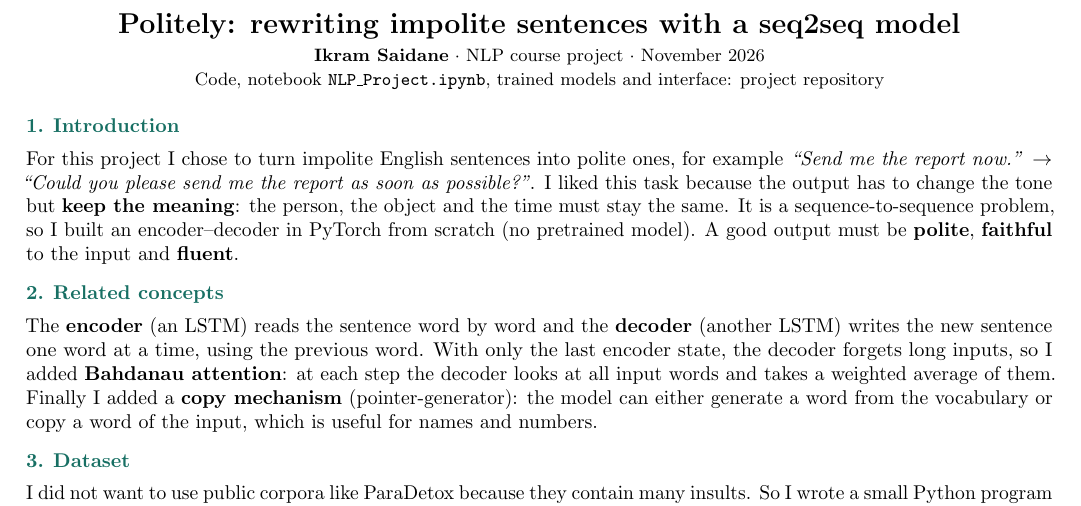
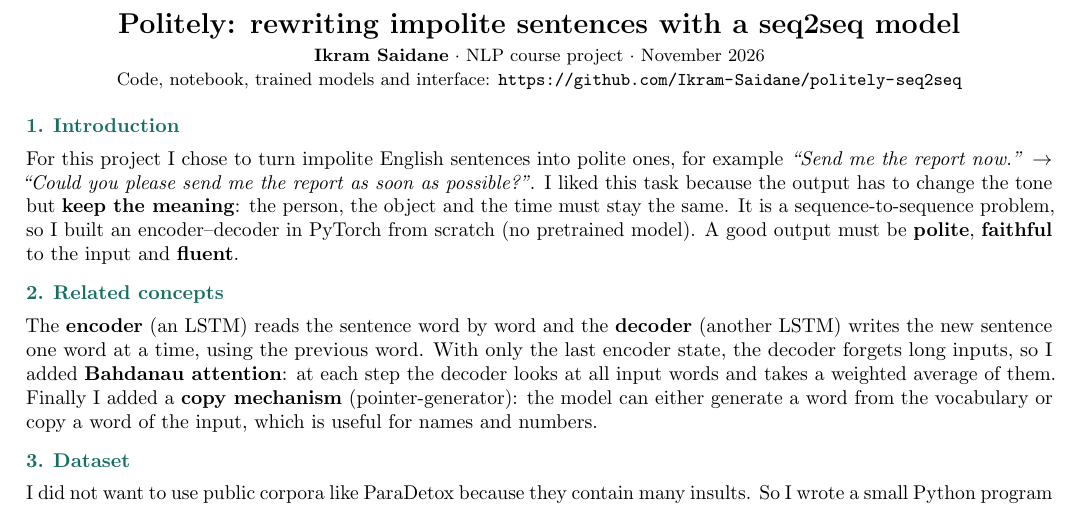
Before and after one commit to Ikram-Saidane/politely-seq2seq, a LaTeX document (report_latex/NLP_Project_Report.tex): part of page 1 of 2, cut so that both start at the same text. Compiled offline with pdfLaTeX.

Commit message:
Add the GitHub repository link to the report and README

```diff
--- a/report_latex/NLP_Project_Report.tex
+++ b/report_latex/NLP_Project_Report.tex
@@ -38,7 +38,7 @@
 \begin{center}
   {\Large\bfseries Politely: rewriting impolite sentences with a seq2seq model}\\[3pt]
   {\small \textbf{Ikram Saidane} $\cdot$ NLP course project $\cdot$ November 2026\\
-  Code, notebook \texttt{NLP\_Project.ipynb}, trained models and interface: project repository}
+  Code, notebook, trained models and interface: \url{https://github.com/Ikram-Saidane/politely-seq2seq}}
 \end{center}
 \vspace{-6pt}
 
```
Also changed, not shown: NLP_Project_Report.pdf, README.md, 1 other file.
